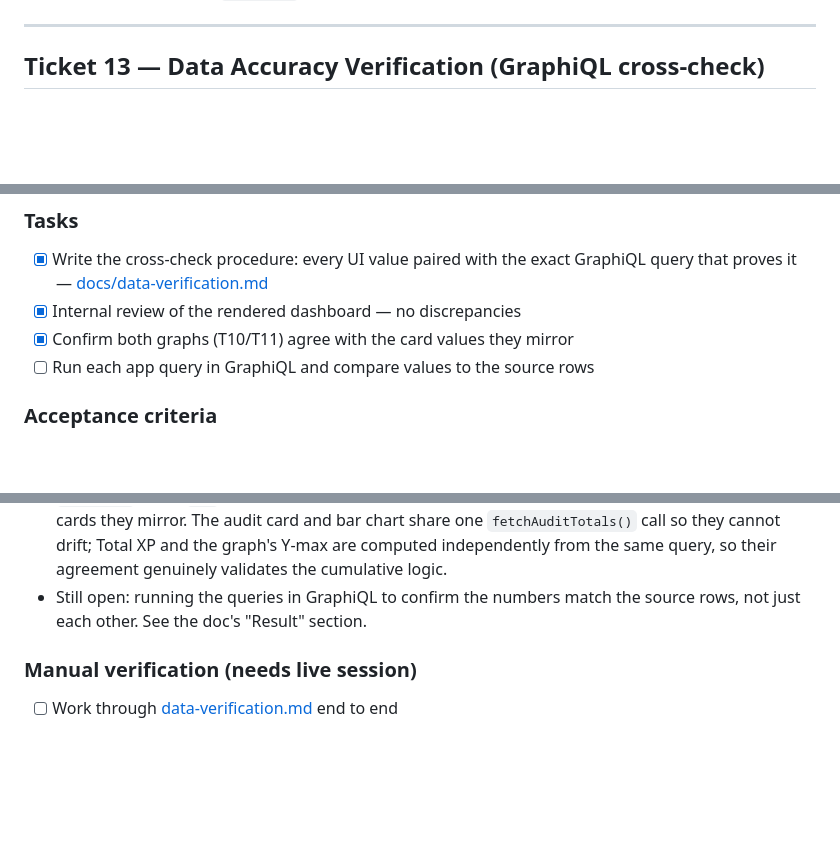
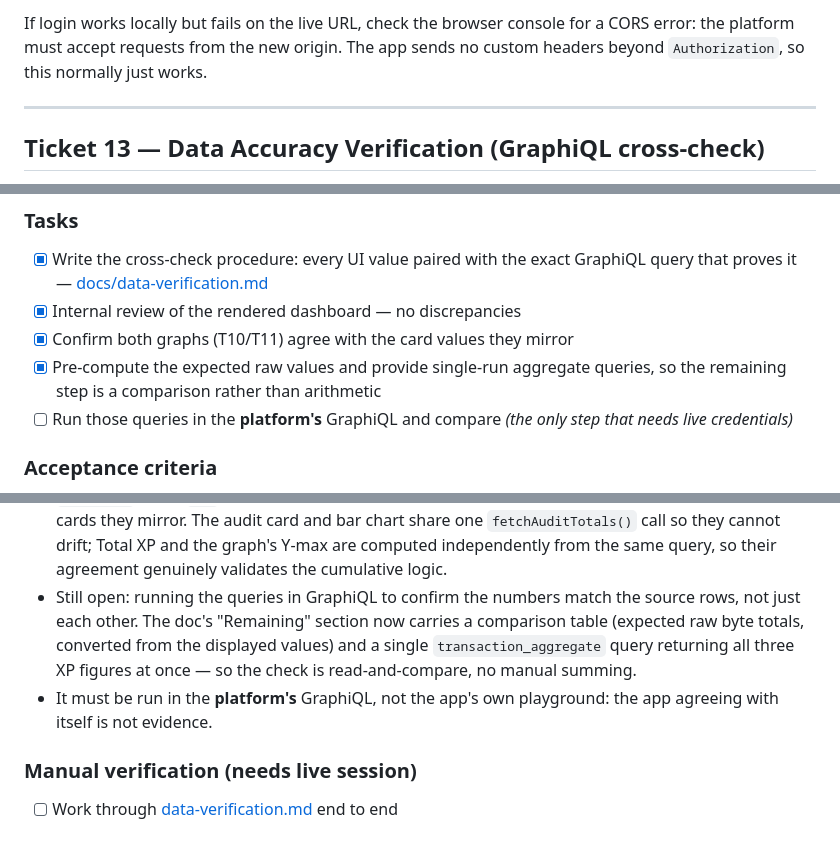
Before and after one commit to chrisbaikas/graphql-profile, a Markdown page: docs/ticket-tracker.md, 3 parts joined by grey strips. Rendered like a GitHub page; blank space fills up the shorter version.

```diff
--- a/docs/ticket-tracker.md
+++ b/docs/ticket-tracker.md
@@ -527,3 +592,6 @@ Publish the site so the auditor can open it at a public URL.
+If login works locally but fails on the live URL, check the browser console for
+a CORS error: the platform must accept requests from the new origin. The app
+sends no custom headers beyond `Authorization`, so this normally just works.
 
 ---
 
@@ -544,7 +612,10 @@ This is the step an auditor will literally perform, so do it first ourselves.
       GraphiQL query that proves it — [docs/data-verification.md](./data-verification.md)
 - [x] Internal review of the rendered dashboard — no discrepancies
 - [x] Confirm both graphs (T10/T11) agree with the card values they mirror
-- [ ] Run each app query in GraphiQL and compare values to the source rows
+- [x] Pre-compute the expected raw values and provide single-run aggregate
+      queries, so the remaining step is a comparison rather than arithmetic
+- [ ] Run those queries in the **platform's** GraphiQL and compare
+      *(the only step that needs live credentials)*
 
 ### Acceptance criteria
 - [x] No discrepancy between the UI's own values (cards vs graphs vs arithmetic)
@@ -567,7 +638,12 @@ This is the step an auditor will literally perform, so do it first ourselves.
   drift; Total XP and the graph's Y-max are computed independently from the same
   query, so their agreement genuinely validates the cumulative logic.
 - Still open: running the queries in GraphiQL to confirm the numbers match the
-  source rows, not just each other. See the doc's "Result" section.
+  source rows, not just each other. The doc's "Remaining" section now carries a
+  comparison table (expected raw byte totals, converted from the displayed
+  values) and a single `transaction_aggregate` query returning all three XP
+  figures at once — so the check is read-and-compare, no manual summing.
+- It must be run in the **platform's** GraphiQL, not the app's own playground:
+  the app agreeing with itself is not evidence.
 
 ### Manual verification (needs live session)
 - [ ] Work through [data-verification.md](./data-verification.md) end to end
```
Also changed, not shown: other parts of docs/ticket-tracker.md (+66 -1 lines), docs/data-verification.md (+64 -6 lines).
